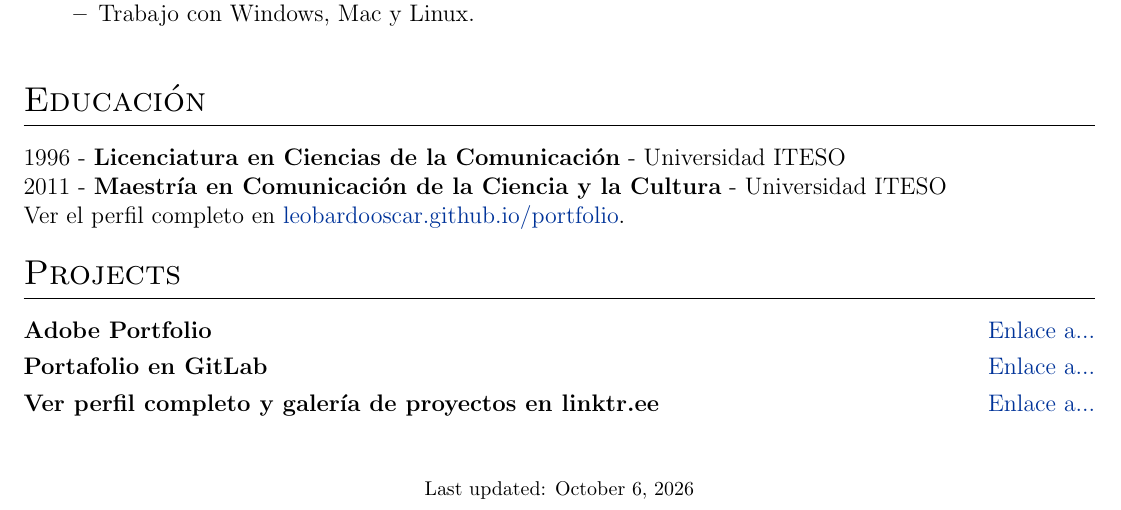
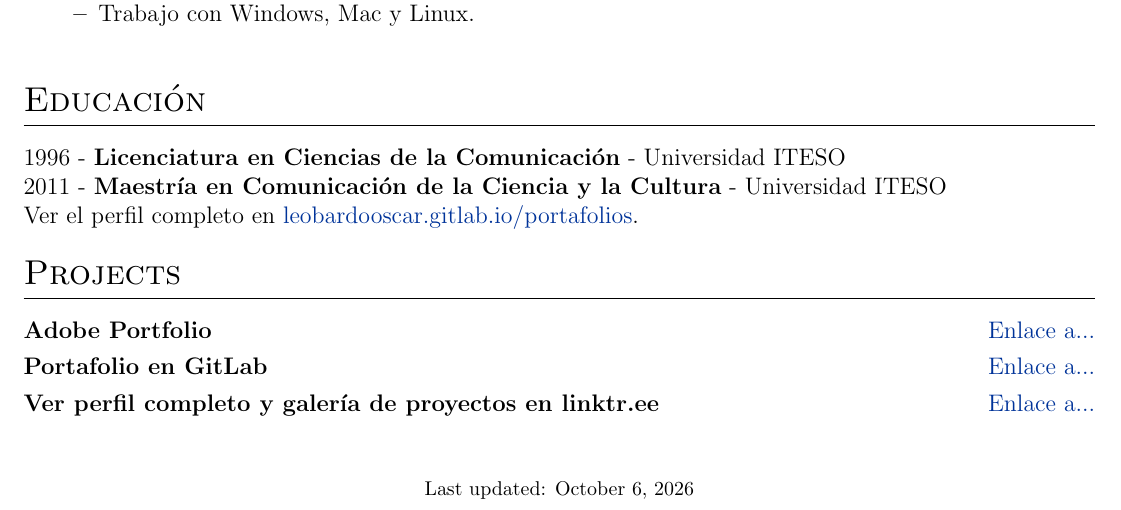
Before and after one commit to leobardooscar/resume_esp, a LaTeX CV (cv.tex): part of the page, cut so that both start at the same text. Compiled offline with pdfLaTeX.

Commit message:
cv update 11

```diff
--- a/cv.tex
+++ b/cv.tex
@@ -221,7 +221,7 @@ En este sentido, la esencia de mi experiencia profesional radica en la atención
 
 2011 - \textbf{Maestría en Comunicación de la Ciencia y la Cultura} - Universidad ITESO \hfill  \\
 
-Ver el perfil completo  en \href{https://leobardooscar.github.io/portfolio/}{leobardooscar.github.io/portfolio}.
+Ver el perfil completo en \href{https://leobardooscar.gitlab.io/portafolios/}{leobardooscar.gitlab.io/portafolios}.
 
 
 
@@ -238,8 +238,8 @@ Ver el perfil completo  en \href{https://leobardooscar.github.io/portfolio/}{leo
 
 \begin{tabularx}{\linewidth}{ @{}l r@{} }
 \textbf{Adobe Portfolio} & \hfill \href{https://leobardooscar.myportfolio.com}{Enlace a...} \\[3.75pt]
-\textbf{Portafolio en GitLab } & \hfill \href{https://leobardooscar.gitlab.io}{Enlace a...} \\[3.75pt]
-\textbf{Ver perfil completo y galería de proyectos en linktr.ee} & \hfill \href{https://linktr.ee/leobardo_oscar}{Enlace a...} \\[3.75pt]
+\textbf{Portafolio en GitLab } & \hfill \href{https://leobardooscar.gitlab.io/portafolios}{Enlace a...} \\[3.75pt]
+\textbf{Ver perfil completo y galería de proyectos en linktr.ee} & \hfill \href{https://linktr.ee/leobardooscar}{Enlace a...} \\[3.75pt]
 \multicolumn{2}{@{}X@{}}{}  \\
 \end{tabularx}
 
```
